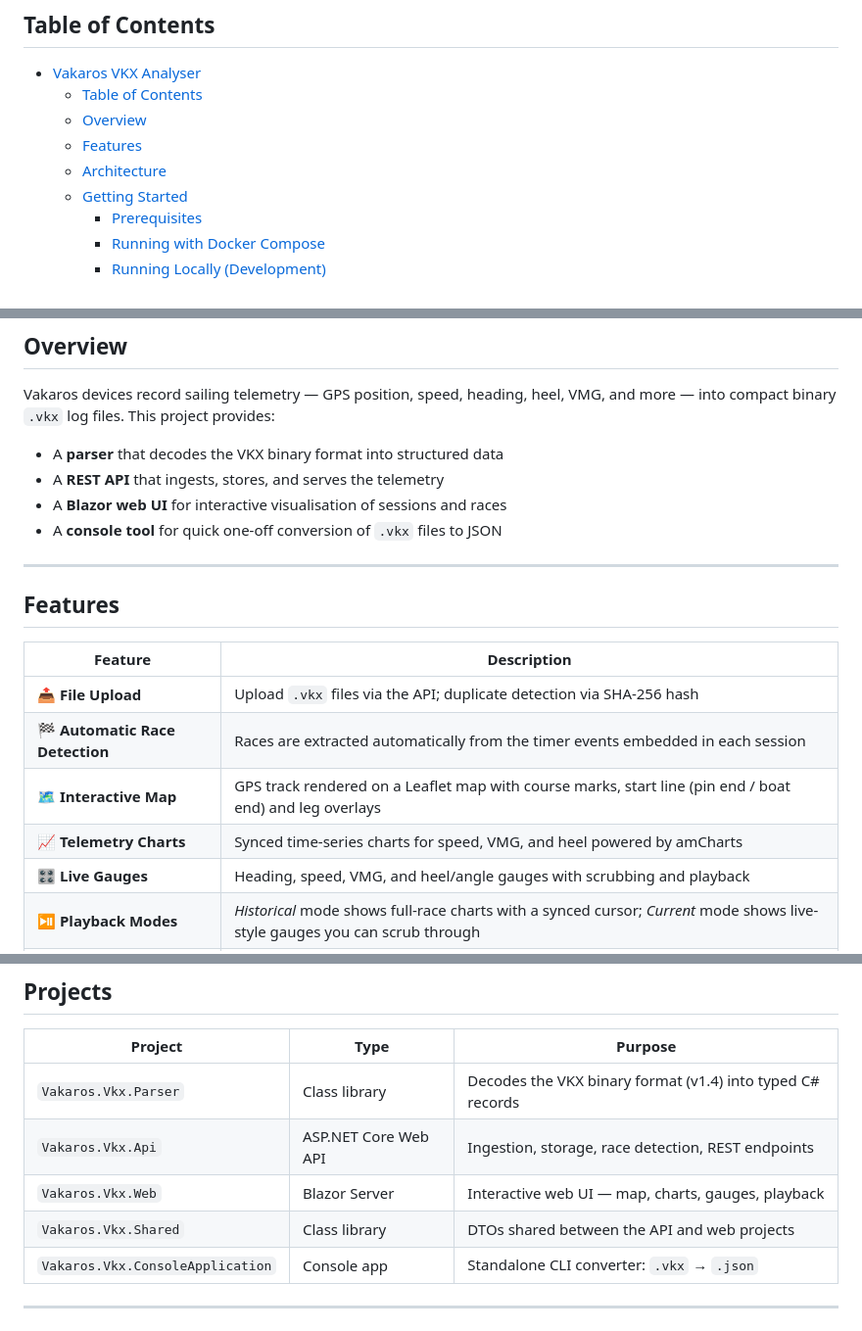
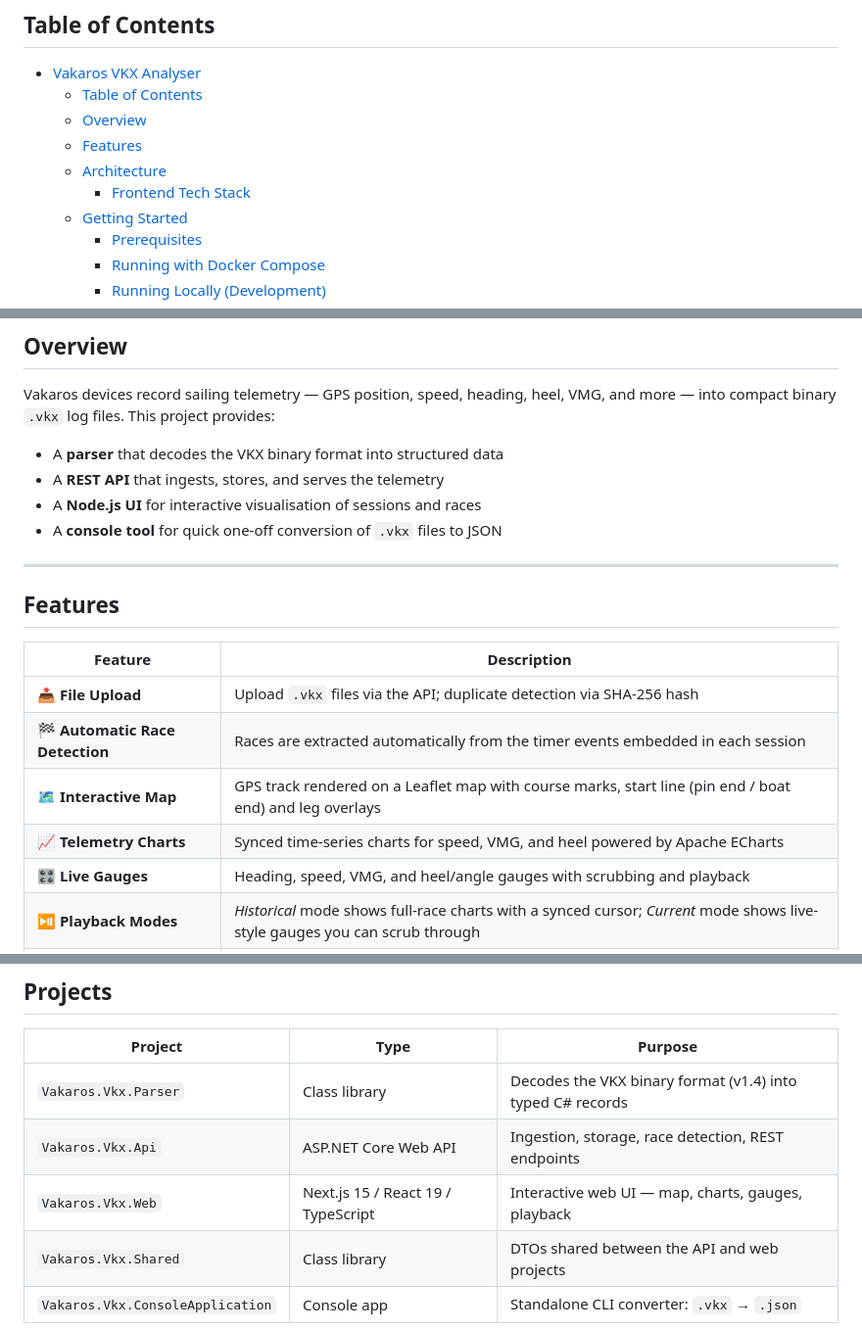
Before and after one commit to SCarlsen7757/VakarosVkx, a Markdown page: README.md, 3 parts joined by grey strips. Shown at 98% size. Rendered like a GitHub page.

```diff
--- a/README.md
+++ b/README.md
@@ -11,6 +11,7 @@ A self-hosted sailing telemetry analysis tool for [Vakaros](https://vakaros.com/
   - [Overview](#overview)
   - [Features](#features)
   - [Architecture](#architecture)
+    - [Frontend Tech Stack](#frontend-tech-stack)
   - [Getting Started](#getting-started)
     - [Prerequisites](#prerequisites)
     - [Running with Docker Compose](#running-with-docker-compose)
@@ -32,7 +33,7 @@ Vakaros devices record sailing telemetry — GPS position, speed, heading, heel,
 
 - A **parser** that decodes the VKX binary format into structured data
 - A **REST API** that ingests, stores, and serves the telemetry
-- A **Blazor web UI** for interactive visualisation of sessions and races
+- A **Node.js UI** for interactive visualisation of sessions and races
 - A **console tool** for quick one-off conversion of `.vkx` files to JSON
 
 ---
@@ -44,7 +45,7 @@ Vakaros devices record sailing telemetry — GPS position, speed, heading, heel,
 | 📤 **File Upload** | Upload `.vkx` files via the API; duplicate detection via SHA-256 hash |
 | 🏁 **Automatic Race Detection** | Races are extracted automatically from the timer events embedded in each session |
 | 🗺️ **Interactive Map** | GPS track rendered on a Leaflet map with course marks, start line (pin end / boat end) and leg overlays |
-| 📈 **Telemetry Charts** | Synced time-series charts for speed, VMG, and heel powered by amCharts |
+| 📈 **Telemetry Charts** | Synced time-series charts for speed, VMG, and heel powered by Apache ECharts |
 | 🎛️ **Live Gauges** | Heading, speed, VMG, and heel/angle gauges with scrubbing and playback |
 | ⏯️ **Playback Modes** | *Historical* mode shows full-race charts with a synced cursor; *Current* mode shows live-style gauges you can scrub through |
 | ⛵ **Boats** | Register boats with name, sail number, and class; link them to sessions |
@@ -187,7 +202,7 @@ The output JSON is written next to the source file.
 | --- | --- | --- |
 | `Vakaros.Vkx.Parser` | Class library | Decodes the VKX binary format (v1.4) into typed C# records |
 | `Vakaros.Vkx.Api` | ASP.NET Core Web API | Ingestion, storage, race detection, REST endpoints |
-| `Vakaros.Vkx.Web` | Blazor Server | Interactive web UI — map, charts, gauges, playback |
+| `Vakaros.Vkx.Web` | Next.js 15 / React 19 / TypeScript | Interactive web UI — map, charts, gauges, playback |
 | `Vakaros.Vkx.Shared` | Class library | DTOs shared between the API and web projects |
 | `Vakaros.Vkx.ConsoleApplication` | Console app | Standalone CLI converter: `.vkx` → `.json` |
 
```
Also changed, not shown: other parts of README.md (+21 -7 lines).
